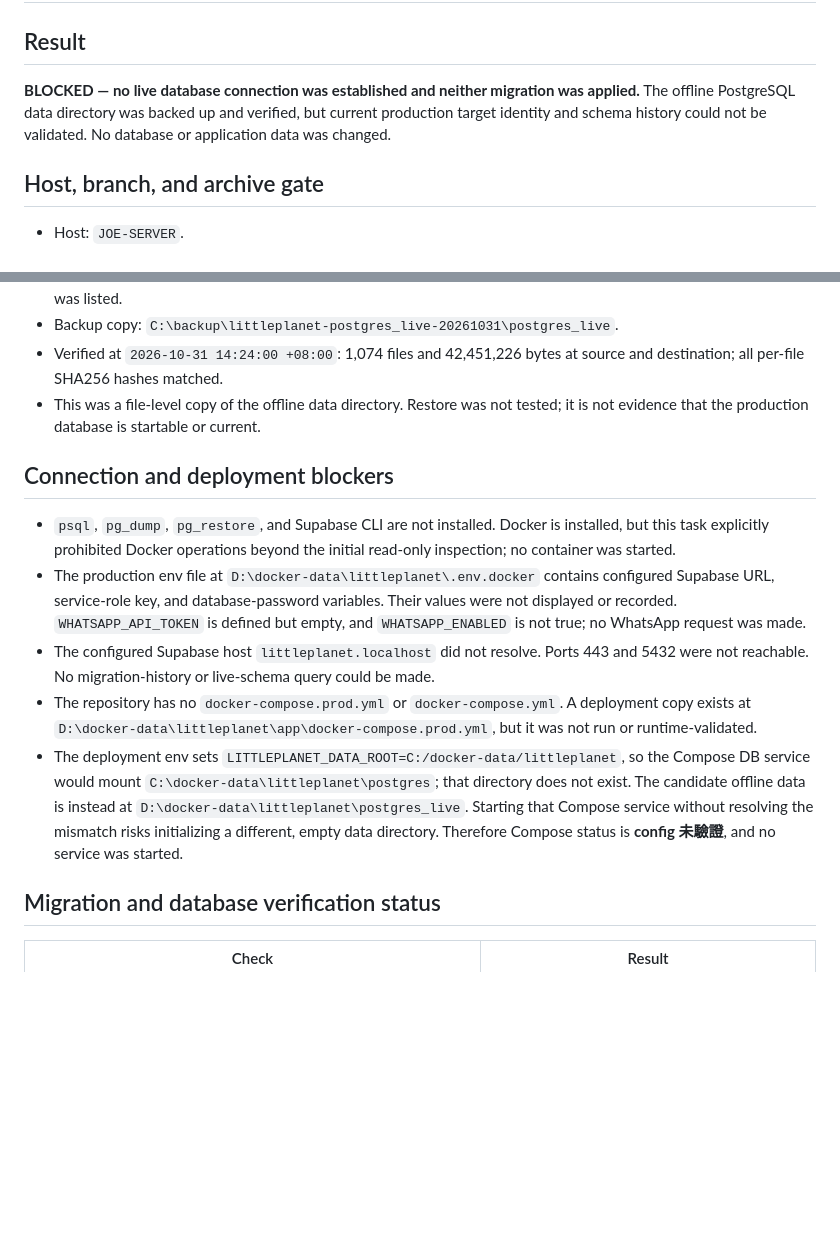
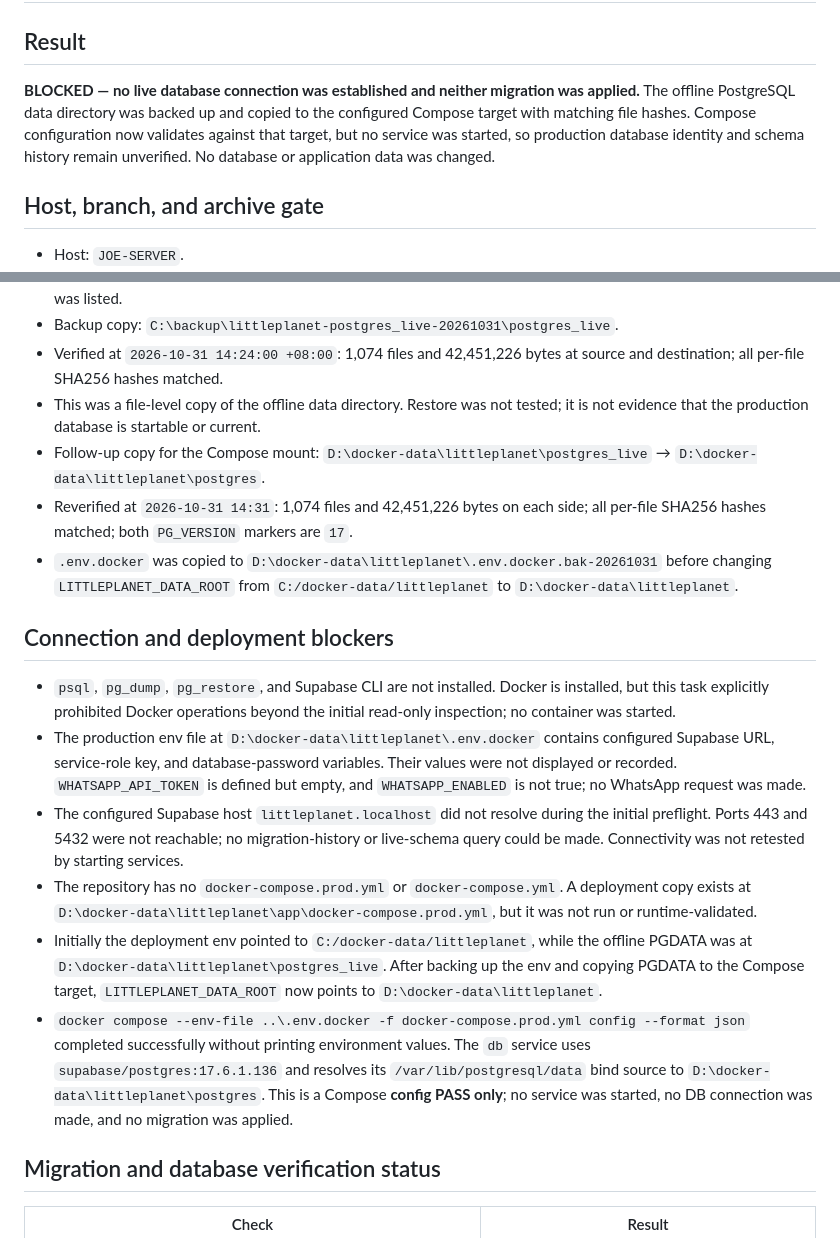
Before and after one commit to Joehk1213/LittlePlanet, a Markdown page: docs/SERVER_DB_01_REPORT_20261031.md, 2 parts joined by grey strips. GitHub-like rendering; blank space fills up the shorter version.

Commit message:
Record database config preparation
Co-authored-by: Copilot <223556219+Copilot@users.noreply.github.com>

```diff
--- a/docs/SERVER_DB_01_REPORT_20261031.md
+++ b/docs/SERVER_DB_01_REPORT_20261031.md
@@ -2,7 +2,7 @@
 
 ## Result
 
-**BLOCKED — no live database connection was established and neither migration was applied.** The offline PostgreSQL data directory was backed up and verified, but current production target identity and schema history could not be validated. No database or application data was changed.
+**BLOCKED — no live database connection was established and neither migration was applied.** The offline PostgreSQL data directory was backed up and copied to the configured Compose target with matching file hashes. Compose configuration now validates against that target, but no service was started, so production database identity and schema history remain unverified. No database or application data was changed.
 
 ## Host, branch, and archive gate
 
@@ -26,14 +26,18 @@ No worktree entries were present under `database/family-rag`, `src/rag`, or `.en
 - Backup copy: `C:\backup\littleplanet-postgres_live-20261031\postgres_live`.
 - Verified at `2026-10-31 14:24:00 +08:00`: 1,074 files and 42,451,226 bytes at source and destination; all per-file SHA256 hashes matched.
 - This was a file-level copy of the offline data directory. Restore was not tested; it is not evidence that the production database is startable or current.
+- Follow-up copy for the Compose mount: `D:\docker-data\littleplanet\postgres_live` → `D:\docker-data\littleplanet\postgres`.
+- Reverified at `2026-10-31 14:31`: 1,074 files and 42,451,226 bytes on each side; all per-file SHA256 hashes matched; both `PG_VERSION` markers are `17`.
+- `.env.docker` was copied to `D:\docker-data\littleplanet\.env.docker.bak-20261031` before changing `LITTLEPLANET_DATA_ROOT` from `C:/docker-data/littleplanet` to `D:\docker-data\littleplanet`.
 
 ## Connection and deployment blockers
 
 - `psql`, `pg_dump`, `pg_restore`, and Supabase CLI are not installed. Docker is installed, but this task explicitly prohibited Docker operations beyond the initial read-only inspection; no container was started.
 - The production env file at `D:\docker-data\littleplanet\.env.docker` contains configured Supabase URL, service-role key, and database-password variables. Their values were not displayed or recorded. `WHATSAPP_API_TOKEN` is defined but empty, and `WHATSAPP_ENABLED` is not true; no WhatsApp request was made.
-- The configured Supabase host `littleplanet.localhost` did not resolve. Ports 443 and 5432 were not reachable. No migration-history or live-schema query could be made.
+- The configured Supabase host `littleplanet.localhost` did not resolve during the initial preflight. Ports 443 and 5432 were not reachable; no migration-history or live-schema query could be made. Connectivity was not retested by starting services.
 - The repository has no `docker-compose.prod.yml` or `docker-compose.yml`. A deployment copy exists at `D:\docker-data\littleplanet\app\docker-compose.prod.yml`, but it was not run or runtime-validated.
-- The deployment env sets `LITTLEPLANET_DATA_ROOT=C:/docker-data/littleplanet`, so the Compose DB service would mount `C:\docker-data\littleplanet\postgres`; that directory does not exist. The candidate offline data is instead at `D:\docker-data\littleplanet\postgres_live`. Starting that Compose service without resolving the mismatch risks initializing a different, empty data directory. Therefore Compose status is **config 未驗證**, and no service was started.
+- Initially the deployment env pointed to `C:/docker-data/littleplanet`, while the offline PGDATA was at `D:\docker-data\littleplanet\postgres_live`. After backing up the env and copying PGDATA to the Compose target, `LITTLEPLANET_DATA_ROOT` now points to `D:\docker-data\littleplanet`.
+- `docker compose --env-file ..\.env.docker -f docker-compose.prod.yml config --format json` completed successfully without printing environment values. The `db` service uses `supabase/postgres:17.6.1.136` and resolves its `/var/lib/postgresql/data` bind source to `D:\docker-data\littleplanet\postgres`. This is a Compose **config PASS only**; no service was started, no DB connection was made, and no migration was applied.
 
 ## Migration and database verification status
 
```
